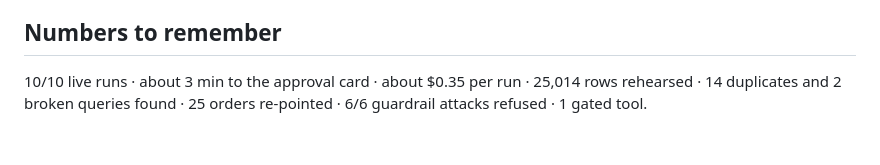
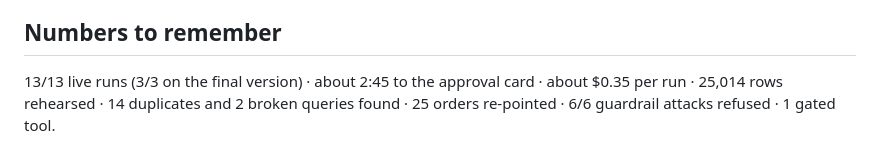
Before and after one commit to dipakkr/truefoundry-hackathon, a Markdown page: docs/demo/CHEATSHEET.md, the part around the change. Rendered like a GitHub page.

```diff
--- a/docs/demo/CHEATSHEET.md
+++ b/docs/demo/CHEATSHEET.md
@@ -39,4 +39,4 @@ Agent calls `apply_migration` → TrueForge sees it's in `require_approval_for_t
 - **"Why not the AI Gateway?"** Optional in the rules; we kept the model path simple and tested. It's a TrueForge setting, not a code change.
 
 ## Numbers to remember
-10/10 live runs · about 3 min to the approval card · about $0.35 per run · 25,014 rows rehearsed · 14 duplicates and 2 broken queries found · 25 orders re-pointed · 6/6 guardrail attacks refused · 1 gated tool.
+13/13 live runs (3/3 on the final version) · about 2:45 to the approval card · about $0.35 per run · 25,014 rows rehearsed · 14 duplicates and 2 broken queries found · 25 orders re-pointed · 6/6 guardrail attacks refused · 1 gated tool.
```
Also changed, not shown: docs/plan/DEMO_SCRIPT.md (+2 -2 lines).
